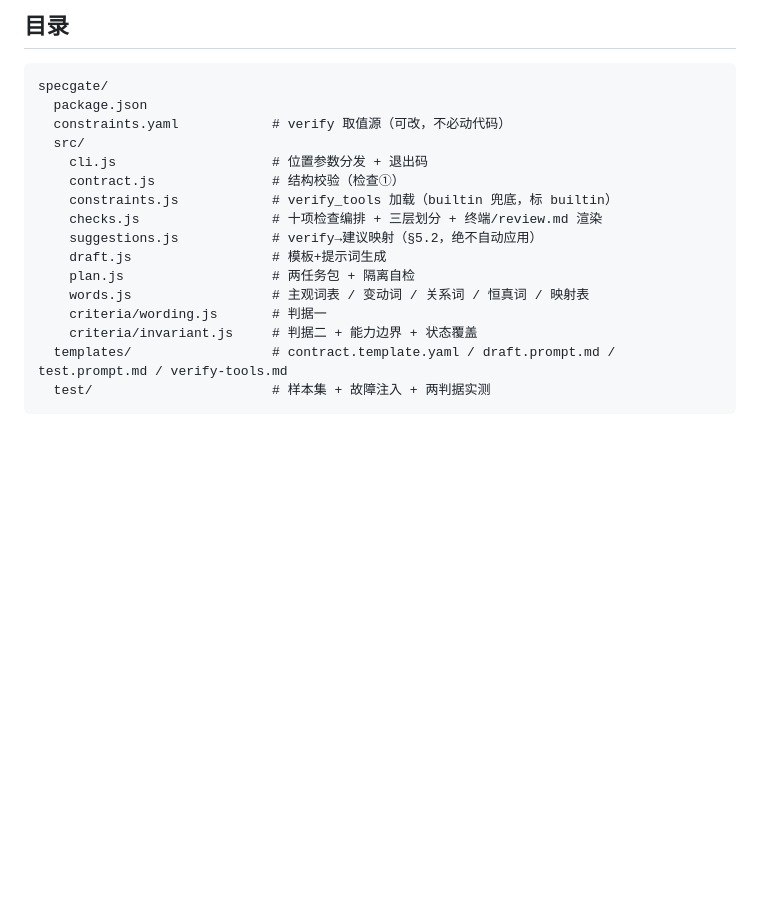
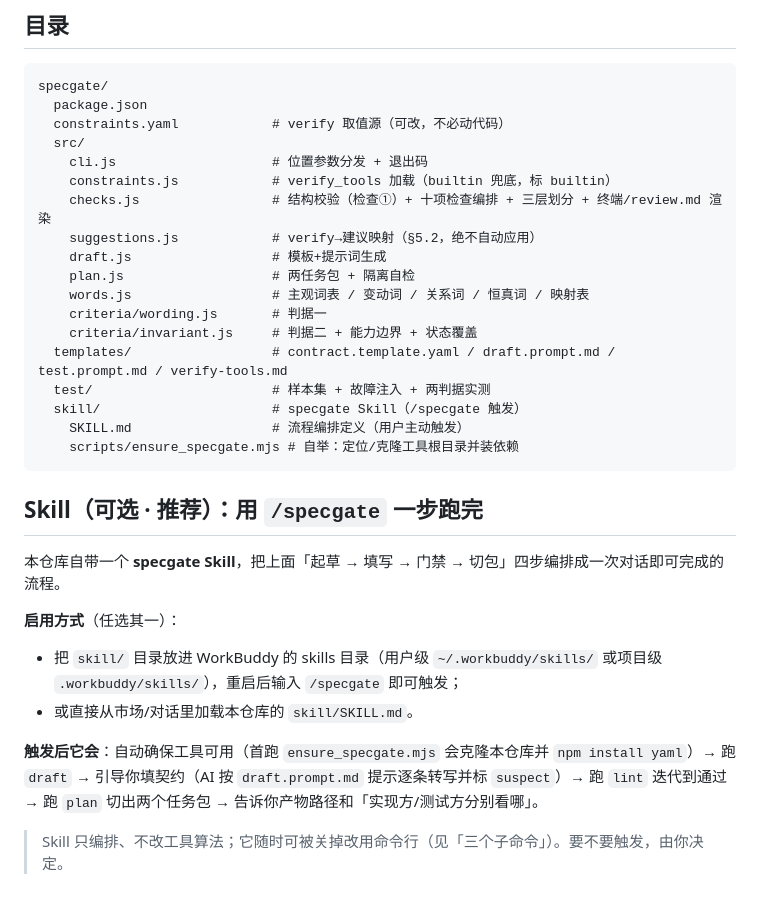
Before and after one commit to supernisy/specgate, a Markdown page: README.md, the part around one of its changes. GitHub-like rendering; blank space fills up the shorter version.

````diff
--- a/README.md
+++ b/README.md
@@ -104,9 +132,8 @@ specgate/
   constraints.yaml            # verify 取值源（可改，不必动代码）
   src/
     cli.js                    # 位置参数分发 + 退出码
-    contract.js               # 结构校验（检查①）
     constraints.js            # verify_tools 加载（builtin 兜底，标 builtin）
-    checks.js                 # 十项检查编排 + 三层划分 + 终端/review.md 渲染
+    checks.js                 # 结构校验（检查①）+ 十项检查编排 + 三层划分 + 终端/review.md 渲染
     suggestions.js            # verify→建议映射（§5.2，绝不自动应用）
     draft.js                  # 模板+提示词生成
     plan.js                   # 两任务包 + 隔离自检
@@ -115,4 +142,20 @@ specgate/
     criteria/invariant.js     # 判据二 + 能力边界 + 状态覆盖
   templates/                  # contract.template.yaml / draft.prompt.md / test.prompt.md / verify-tools.md
   test/                       # 样本集 + 故障注入 + 两判据实测
+  skill/                      # specgate Skill（/specgate 触发）
+    SKILL.md                  # 流程编排定义（用户主动触发）
+    scripts/ensure_specgate.mjs # 自举：定位/克隆工具根目录并装依赖
 ```
+
+## Skill（可选 · 推荐）：用 `/specgate` 一步跑完
+
+本仓库自带一个 **specgate Skill**，把上面「起草 → 填写 → 门禁 → 切包」四步编排成一次对话即可完成的流程。
+
+**启用方式**（任选其一）：
+
+- 把 `skill/` 目录放进 WorkBuddy 的 skills 目录（用户级 `~/.workbuddy/skills/` 或项目级 `.workbuddy/skills/`），重启后输入 `/specgate` 即可触发；
+- 或直接从市场/对话里加载本仓库的 `skill/SKILL.md`。
+
+**触发后它会**：自动确保工具可用（首跑 `ensure_specgate.mjs` 会克隆本仓库并 `npm install yaml`）→ 跑 `draft` → 引导你填契约（AI 按 `draft.prompt.md` 提示逐条转写并标 `suspect`）→ 跑 `lint` 迭代到通过 → 跑 `plan` 切出两个任务包 → 告诉你产物路径和「实现方/测试方分别看哪」。
+
+> Skill 只编排、不改工具算法；它随时可被关掉改用命令行（见「三个子命令」）。要不要触发，由你决定。
````
Also changed, not shown: other parts of README.md (+29 -1 lines).
